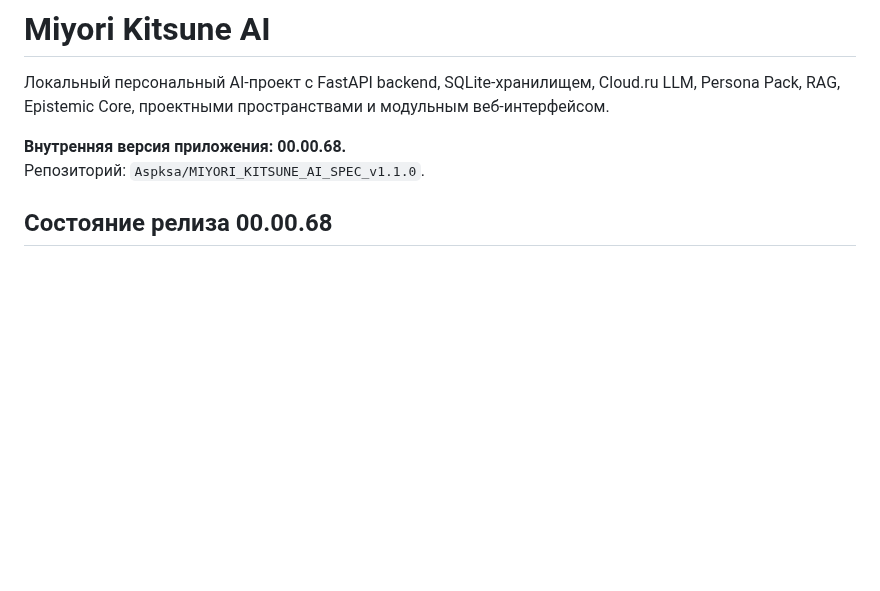
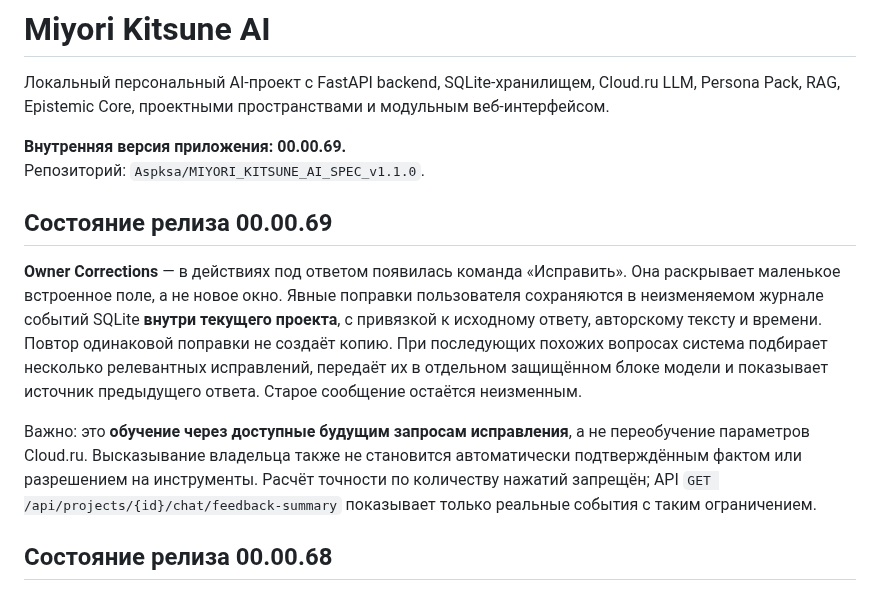
Before and after one commit to Aspksa/MIYORI_KITSUNE_AI_SPEC_v1.1.0, a Markdown page: README.md, the part around the change. GitHub-like rendering; blank space fills up the shorter version.

Commit message:
docs: transparent feedback learning semantics

```diff
--- a/README.md
+++ b/README.md
@@ -2,8 +2,14 @@
 
 Локальный персональный AI-проект с FastAPI backend, SQLite-хранилищем, Cloud.ru LLM, Persona Pack, RAG, Epistemic Core, проектными пространствами и модульным веб-интерфейсом.
 
-**Внутренняя версия приложения: 00.00.68.**
+**Внутренняя версия приложения: 00.00.69.**
 Репозиторий: `Aspksa/MIYORI_KITSUNE_AI_SPEC_v1.1.0`.
+
+## Состояние релиза 00.00.69
+
+**Owner Corrections** — в действиях под ответом появилась команда «Исправить». Она раскрывает маленькое встроенное поле, а не новое окно. Явные поправки пользователя сохраняются в неизменяемом журнале событий SQLite **внутри текущего проекта**, с привязкой к исходному ответу, авторскому тексту и времени. Повтор одинаковой поправки не создаёт копию. При последующих похожих вопросах система подбирает несколько релевантных исправлений, передаёт их в отдельном защищённом блоке модели и показывает источник предыдущего ответа. Старое сообщение остаётся неизменным.
+
+Важно: это **обучение через доступные будущим запросам исправления**, а не переобучение параметров Cloud.ru. Высказывание владельца также не становится автоматически подтверждённым фактом или разрешением на инструменты. Расчёт точности по количеству нажатий запрещён; API `GET /api/projects/{id}/chat/feedback-summary` показывает только реальные события с таким ограничением.
 
 ## Состояние релиза 00.00.68
 
```
